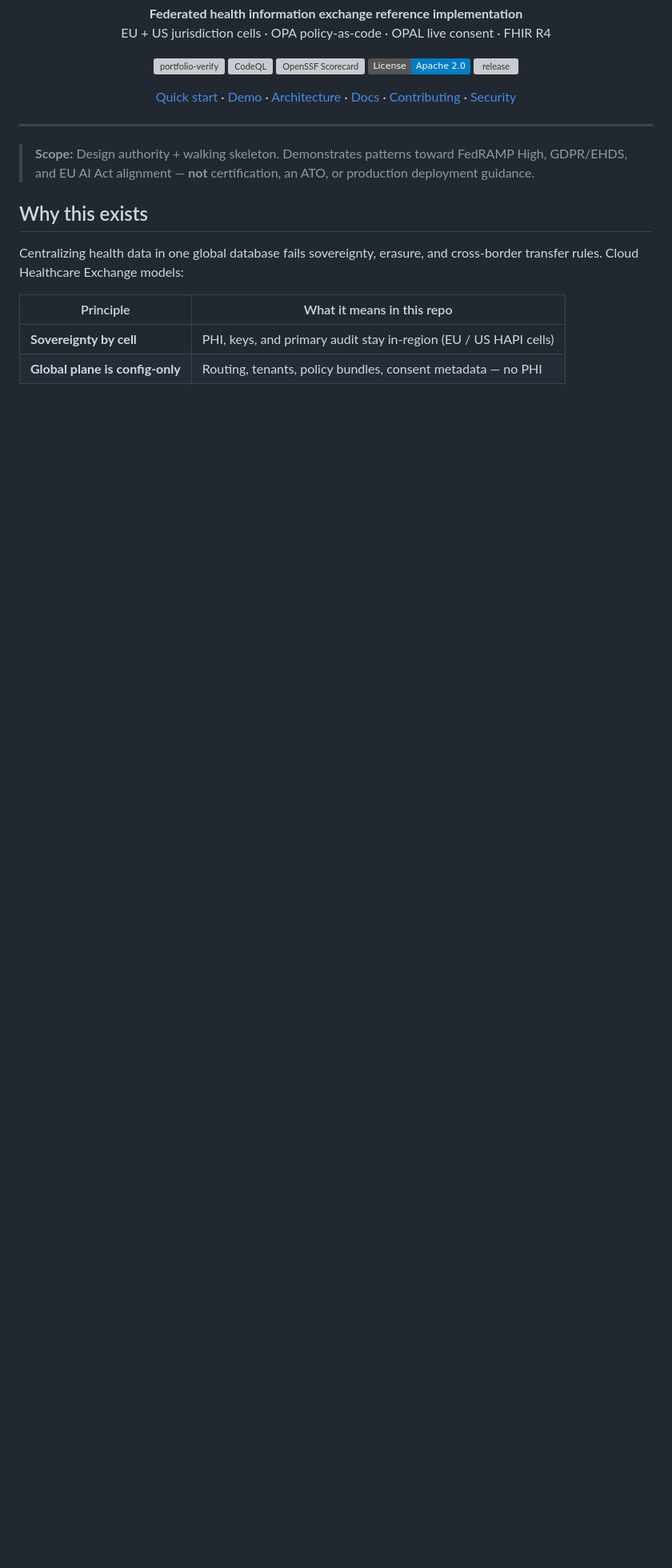
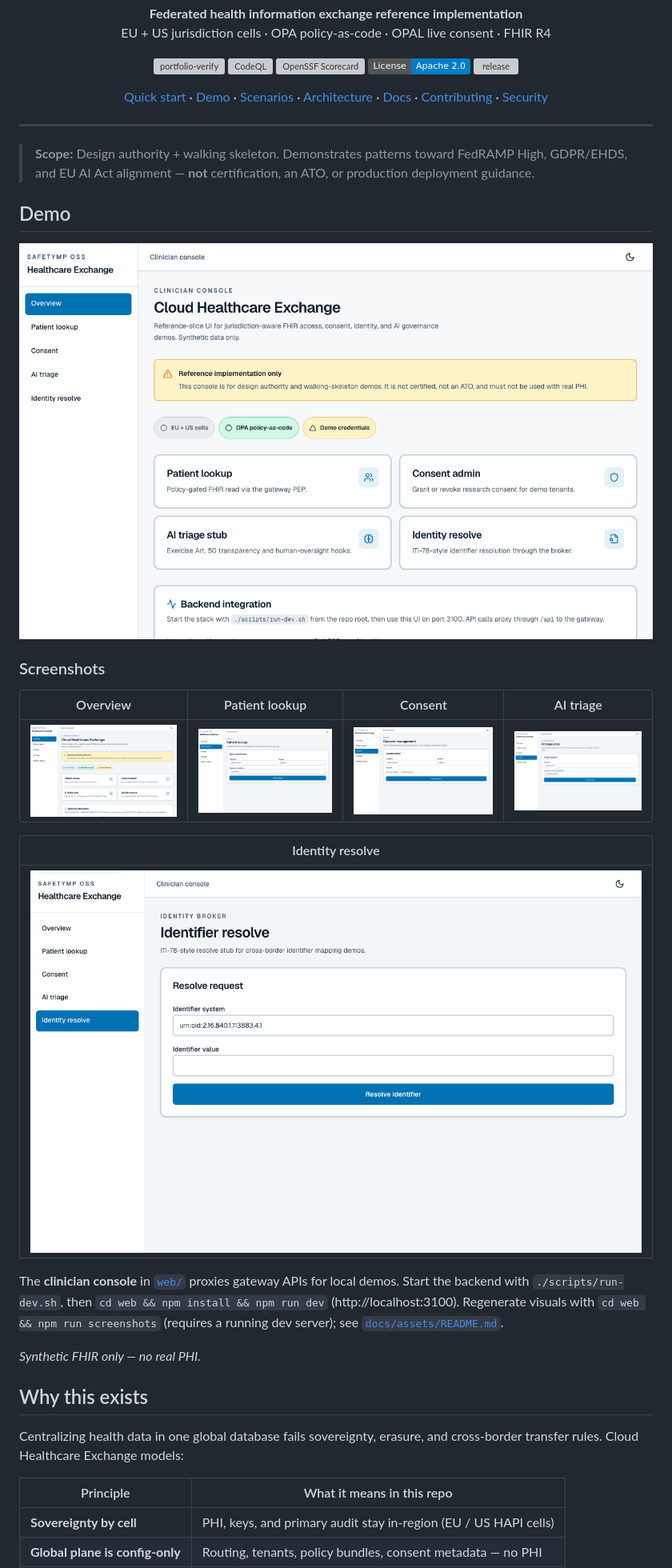
Before and after one commit to SafetyMP/Healthcare-Data-Exchange, a Markdown page: README.md, the part around one of its changes. Shown at 80% size. Drawn GitHub-style; pictures changed too: docs/assets/ai-triage.png (added), docs/assets/consent.png (added), docs/assets/demo.gif (added); badges without logos; blank space fills up the shorter version; grey boxes are pictures that could not be loaded.

Commit message:
docs(readme): add clinician console demo GIF and screenshots
Align root README with portfolio UI repos: hero GIF, screenshot table,
capture script, and asset docs for the new web/ console.

```diff
--- a/README.md
+++ b/README.md
@@ -19,7 +19,8 @@
 
 <p align="center">
   <a href="#quick-start">Quick start</a> ·
-  <a href="#what-the-demo-proves">Demo</a> ·
+  <a href="#demo">Demo</a> ·
+  <a href="#what-the-demo-proves">Scenarios</a> ·
   <a href="#architecture">Architecture</a> ·
   <a href="docs/README.md">Docs</a> ·
   <a href="CONTRIBUTING.md">Contributing</a> ·
@@ -29,6 +30,26 @@
 ---
 
 > **Scope:** Design authority + walking skeleton. Demonstrates patterns toward FedRAMP High, GDPR/EHDS, and EU AI Act alignment — **not** certification, an ATO, or production deployment guidance.
+
+## Demo
+
+<p align="center">
+  <img src="docs/assets/demo.gif" alt="Cloud Healthcare Exchange clinician console — overview, patient lookup, consent, and AI triage (synthetic demo data)" width="900" />
+</p>
+
+### Screenshots
+
+| Overview | Patient lookup | Consent | AI triage |
+|:--------:|:--------------:|:-------:|:---------:|
+| ![Overview](docs/assets/overview.png) | ![Patient lookup](docs/assets/patients.png) | ![Consent](docs/assets/consent.png) | ![AI triage](docs/assets/ai-triage.png) |
+
+| Identity resolve |
+|:----------------:|
+| ![Identity resolve](docs/assets/identity.png) |
+
+The **clinician console** in [`web/`](web/) proxies gateway APIs for local demos. Start the backend with `./scripts/run-dev.sh`, then `cd web && npm install && npm run dev` (http://localhost:3100). Regenerate visuals with `cd web && npm run screenshots` (requires a running dev server); see [`docs/assets/README.md`](docs/assets/README.md).
+
+_Synthetic FHIR only — no real PHI._
 
 ## Why this exists
 
```
Also changed, not shown: other parts of README.md (+6 -2 lines), docs/assets/README.md (+24 -1 lines), web/README.md (+2 -0 lines), 3 other files.
